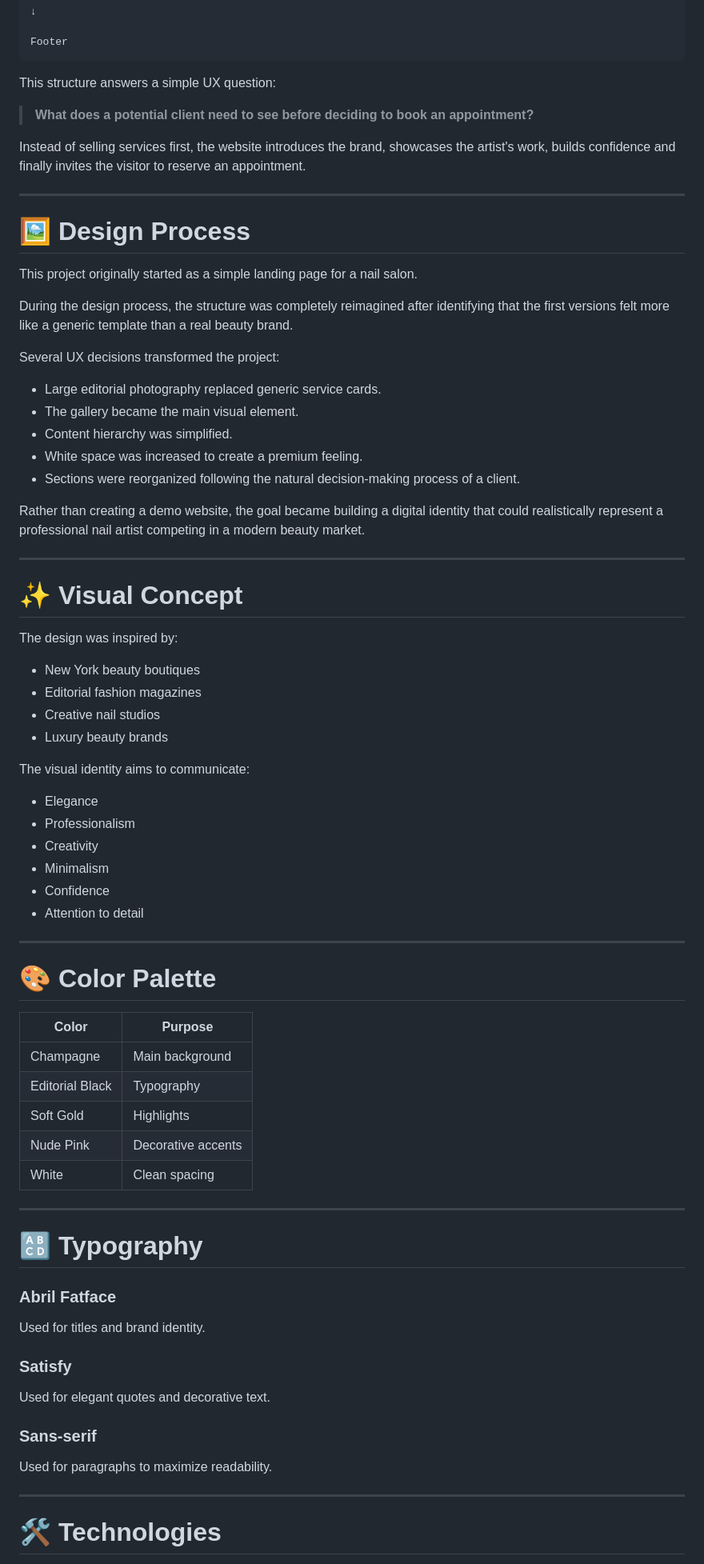
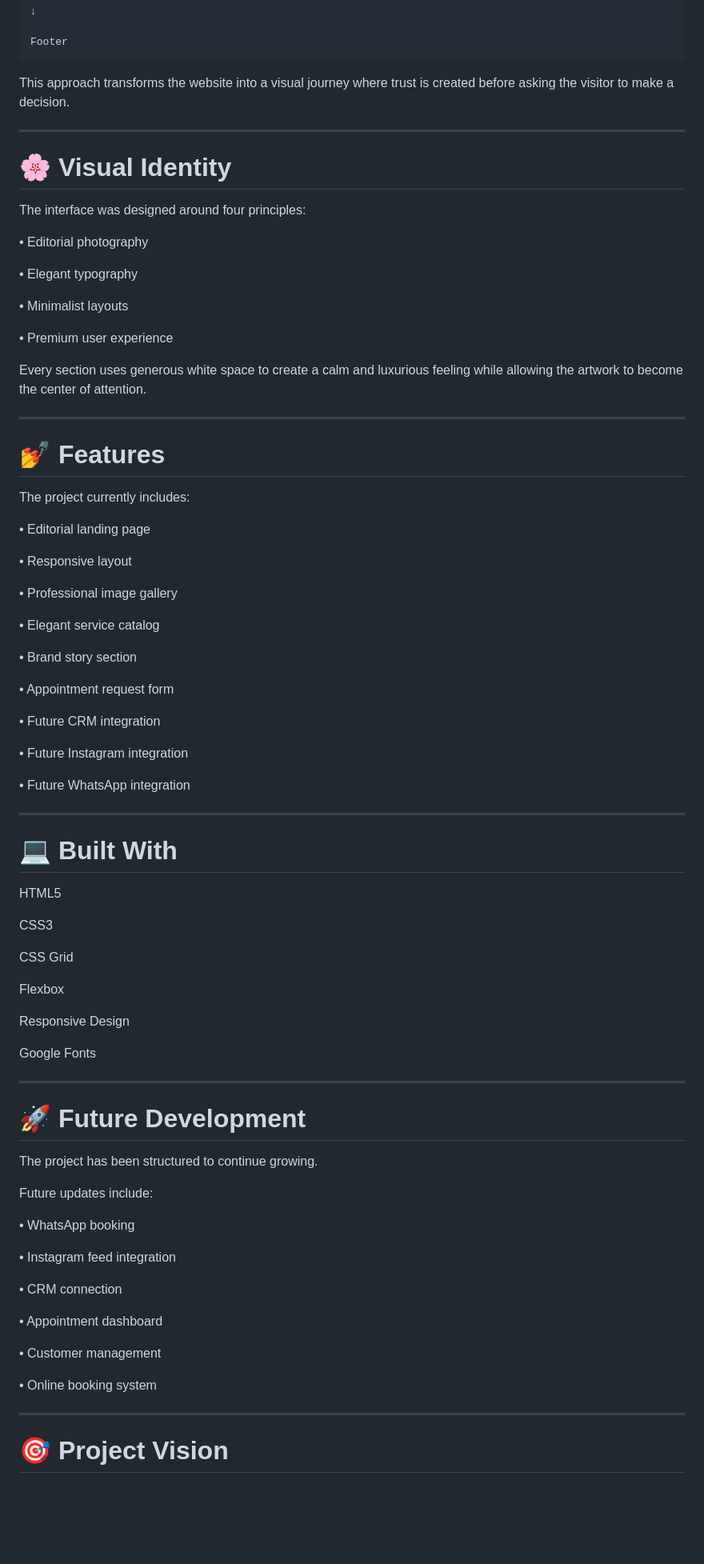
Before and after one commit to gloriacitizen00-dev/Beauty-Studio, a Markdown page: README.md, the part around one of its changes. Shown at 80% size. Rendered like a GitHub page; blank space fills up the shorter version.

Commit message:
Revise README for clarity and design focus
Updated the README to enhance project description, structure, and design philosophy.

````diff
--- a/README.md
+++ b/README.md
@@ -64,79 +109,85 @@ Booking
 Footer
 ```
 
-This structure answers a simple UX question:
-
-> **What does a potential client need to see before deciding to book an appointment?**
-
-Instead of selling services first, the website introduces the brand, showcases the artist's work, builds confidence and finally invites the visitor to reserve an appointment.
+This approach transforms the website into a visual journey where trust is created before asking the visitor to make a decision.
 
 ---
 
-# 🖼 Design Process
+# 🌸 Visual Identity
 
-This project originally started as a simple landing page for a nail salon.
+The interface was designed around four principles:
 
-During the design process, the structure was completely reimagined after identifying that the first versions felt more like a generic template than a real beauty brand.
+• Editorial photography
 
-Several UX decisions transformed the project:
+• Elegant typography
 
-- Large editorial photography replaced generic service cards.
-- The gallery became the main visual element.
-- Content hierarchy was simplified.
-- White space was increased to create a premium feeling.
-- Sections were reorganized following the natural decision-making process of a client.
+• Minimalist layouts
 
-Rather than creating a demo website, the goal became building a digital identity that could realistically represent a professional nail artist competing in a modern beauty market.
+• Premium user experience
+
+Every section uses generous white space to create a calm and luxurious feeling while allowing the artwork to become the center of attention.
 
 ---
 
-# ✨ Visual Concept
+# 💅 Features
 
-The design was inspired by:
+The project currently includes:
 
-- New York beauty boutiques
-- Editorial fashion magazines
-- Creative nail studios
-- Luxury beauty brands
+• Editorial landing page
 
-The visual identity aims to communicate:
+• Responsive layout
 
-- Elegance
-- Professionalism
-- Creativity
-- Minimalism
-- Confidence
-- Attention to detail
+• Professional image gallery
+
+• Elegant service catalog
+
+• Brand story section
+
+• Appointment request form
+
+• Future CRM integration
+
+• Future Instagram integration
+
+• Future WhatsApp integration
 
 ---
 
-# 🎨 Color Palette
+# 💻 Built With
 
-| Color | Purpose |
-|--------|---------|
-| Champagne | Main background |
-| Editorial Black | Typography |
-| Soft Gold | Highlights |
-| Nude Pink | Decorative accents |
-| White | Clean spacing |
+HTML5
+
+CSS3
+
+CSS Grid
+
+Flexbox
+
+Responsive Design
+
+Google Fonts
 
 ---
 
-# 🔠 Typography
+# 🚀 Future Development
 
-### Abril Fatface
+The project has been structured to continue growing.
 
-Used for titles and brand identity.
+Future updates include:
 
-### Satisfy
+• WhatsApp booking
 
-Used for elegant quotes and decorative text.
+• Instagram feed integration
 
-### Sans-serif
+• CRM connection
 
-Used for paragraphs to maximize readability.
+• Appointment dashboard
+
+• Customer management
+
+• Online booking system
 
 ---
 
-# 🛠 Technologies
+# 🎯 Project Vision
 
````
Also changed, not shown: other parts of README.md (+73 -92 lines).
